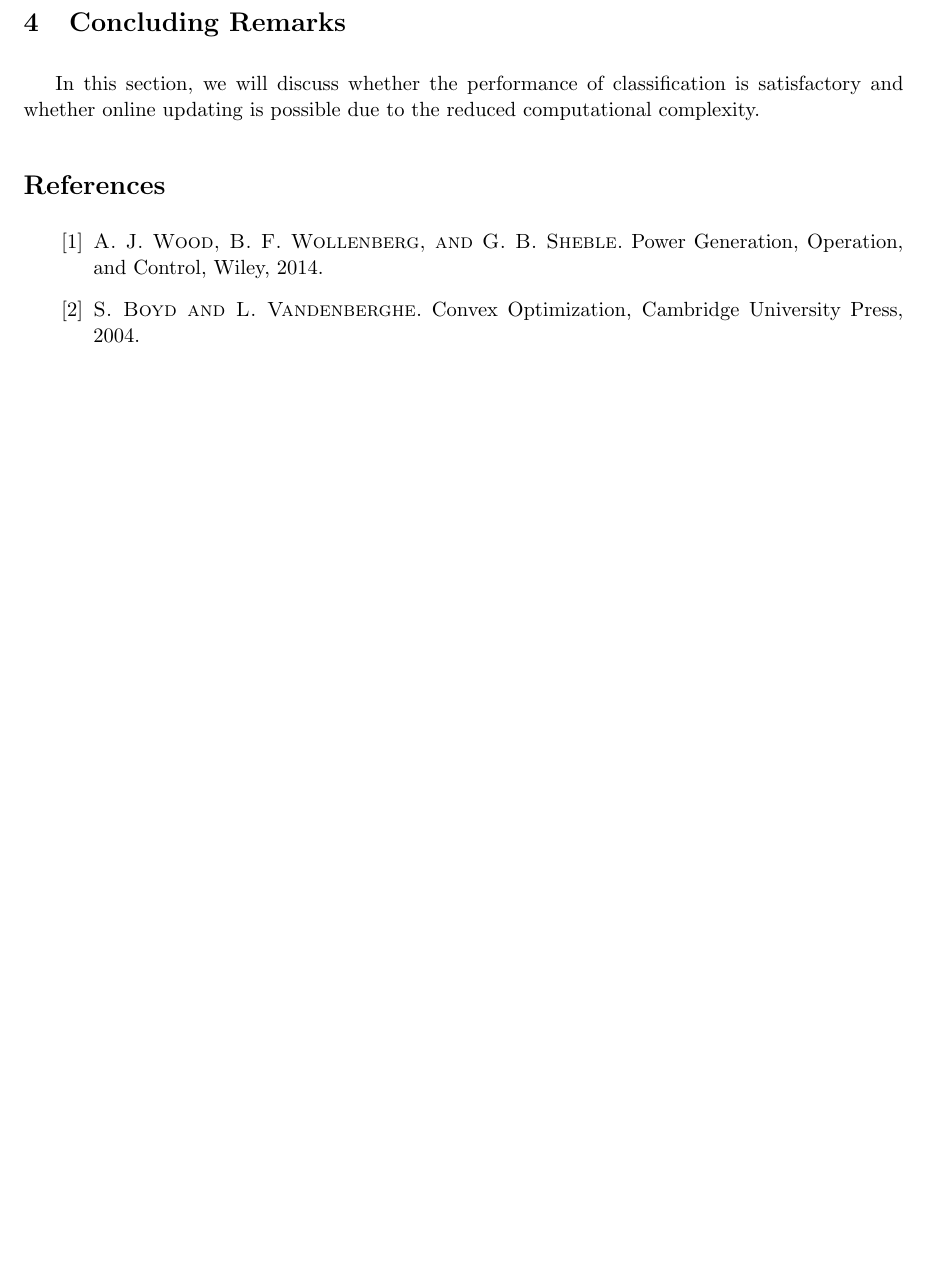
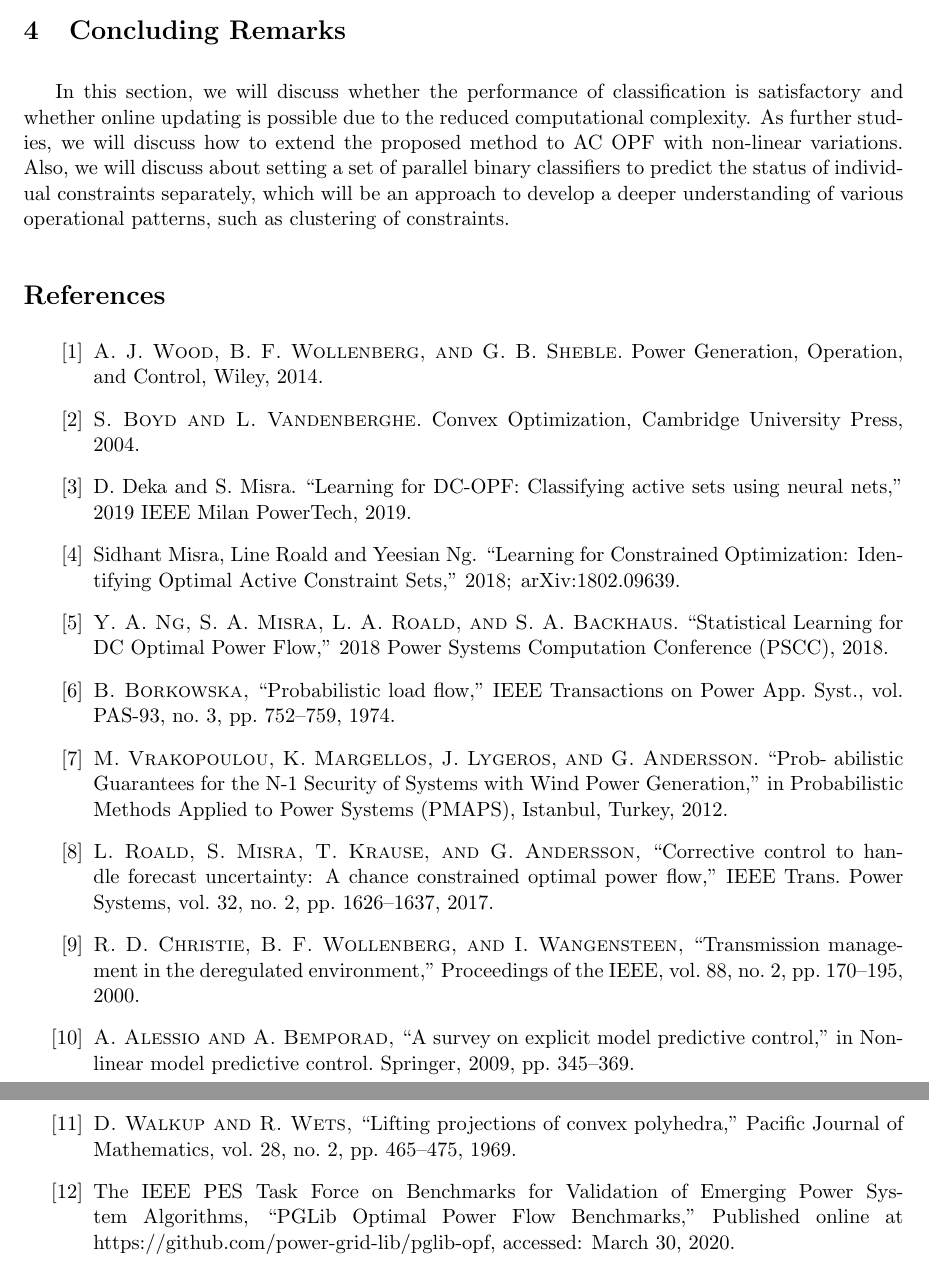
Before and after one commit to jhyun0919/Project_EE394V_SPR2020, a LaTeX paper (report/report.tex): part of page 5 of 5 before the commit and two parts of pages 5 and 6 of 6 after it, the two joined at a grey line, cut so that both start at the same text, the shorter picture padded with empty space. Compiled offline with pdfLaTeX.

Commit message:
Updates from Overleaf

```diff
--- a/report/template.tex
+++ b/report/report.tex
@@ -137,14 +138,54 @@
 
 
 \section{Concluding Remarks}\label{sec:conclusions}
-In this section, we will discuss whether the performance of classification is satisfactory and whether online updating is possible due to the reduced computational complexity.
+In this section, we will discuss whether the performance of classification is satisfactory and whether online updating is possible due to the reduced computational complexity. As further studies, we will discuss how to extend the proposed method to AC OPF with non-linear variations. Also, we will discuss about setting a set of parallel binary classifiers to predict the status of individual constraints separately, which will be an approach to develop a deeper understanding of various operational patterns, such as clustering of constraints.
 
 \begin{thebibliography} {TL99}
 \bibitem{WWS} {\sc A. J. Wood, B. F. Wollenberg, and G. B. Sheble.} Power Generation, Operation, and Control, Wiley, 2014.
 
-\bibitem{YGC02} {\sc S.\ Boyd and L.\ Vandenberghe.} Convex Optimization,
-Cambridge University Press, 2004.
+\bibitem{YGC02} {\sc S.\ Boyd and L.\ Vandenberghe.} Convex Optimization, Cambridge University Press, 2004.
+
+\bibitem{10.1109/ptc.2019.8810819}
+{D. Deka and S. Misra.}
+“Learning for DC-OPF: Classifying active sets using neural nets,” 2019 IEEE Milan PowerTech, 2019.
+
+\bibitem{1802.09639}
+Sidhant Misra, Line Roald and Yeesian Ng.
+\newblock “Learning for Constrained Optimization: Identifying Optimal Active Constraint Sets,” 2018;
+\newblock arXiv:1802.09639.
+
+\bibitem{10.23919/pscc.2018.8442859}
+{\sc Y. A. Ng, S. A. Misra, L. A. Roald, and S. A. Backhaus.}
+“Statistical Learning for DC Optimal Power Flow,” 2018 Power Systems Computation Conference (PSCC), 2018.
+
+\bibitem{}
+{\sc B. Borkowska,}
+“Probabilistic load flow,” IEEE Transactions on Power App. Syst., vol. PAS-93, no. 3, pp. 752–759, 1974.
+
+\bibitem{}
+{\sc M. Vrakopoulou, K. Margellos, J. Lygeros, and G. Andersson.}
+“Prob- abilistic Guarantees for the N-1 Security of Systems with Wind Power Generation,” in Probabilistic Methods Applied to Power Systems (PMAPS), Istanbul, Turkey, 2012.
+
+\bibitem{}
+{\sc L. Roald, S. Misra, T. Krause, and G. Andersson,}
+“Corrective control to handle forecast uncertainty: A chance constrained optimal power flow,” IEEE Trans. Power Systems, vol. 32, no. 2, pp. 1626–1637, 2017.
+
+\bibitem{}
+{\sc R. D. Christie, B. F. Wollenberg, and I. Wangensteen,}
+“Transmission management in the deregulated environment,” Proceedings of the IEEE, vol. 88, no. 2, pp. 170–195, 2000.
+
+\bibitem{}
+{\sc A. Alessio and A. Bemporad,}
+“A survey on explicit model predictive control,” in Nonlinear model predictive control. Springer, 2009, pp. 345–369.
+
+\bibitem{}
+{\sc D. Walkup and R. Wets,}
+“Lifting projections of convex polyhedra,” Pacific Journal of Mathematics, vol. 28, no. 2, pp. 465–475, 1969.
+
+\bibitem{pglib-opf}
+{}
+The IEEE PES Task Force on Benchmarks for Validation of Emerging Power System Algorithms, “PGLib Optimal Power Flow Benchmarks,” Published online at https://github.com/power-grid-lib/pglib-opf, accessed: March 30, 2020.
+
 \end{thebibliography}
 
-
 \end{document}
```
Also changed, not shown: report/report.pdf (renamed from report/template.pdf), report/report.tex (17 more changed lines).
